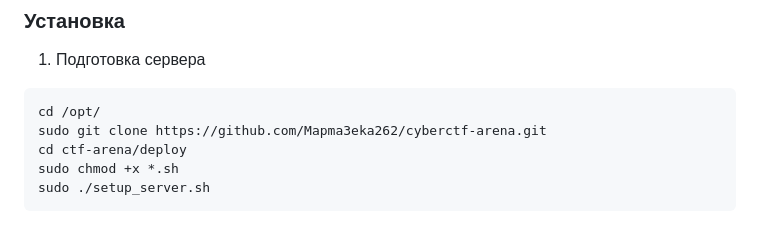
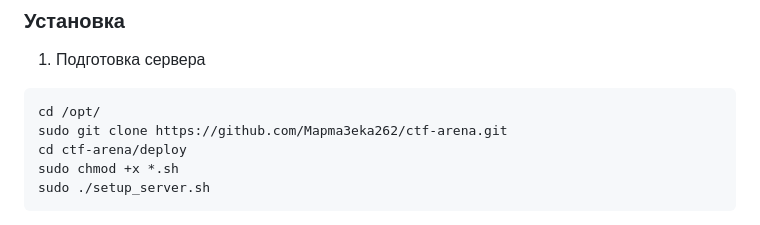
Before and after one commit to Mapma3eka262/ctf-arena, a Markdown page: README.md, the part around the change. GitHub-like rendering.

````diff
--- a/README.md
+++ b/README.md
@@ -126,7 +126,7 @@ cyberctf-arena/
 1. Подготовка сервера
 ```bash
 cd /opt/
-sudo git clone https://github.com/Mapma3eka262/cyberctf-arena.git
+sudo git clone https://github.com/Mapma3eka262/ctf-arena.git
 cd ctf-arena/deploy
 sudo chmod +x *.sh
 sudo ./setup_server.sh
````
